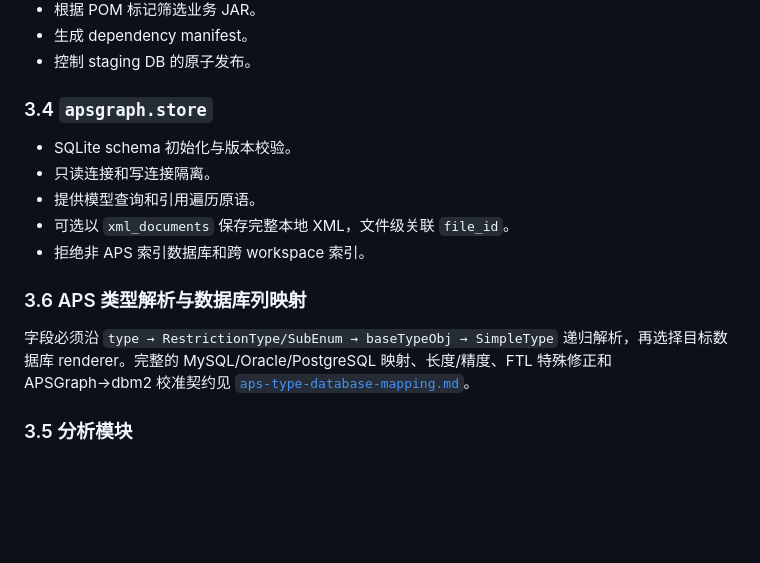
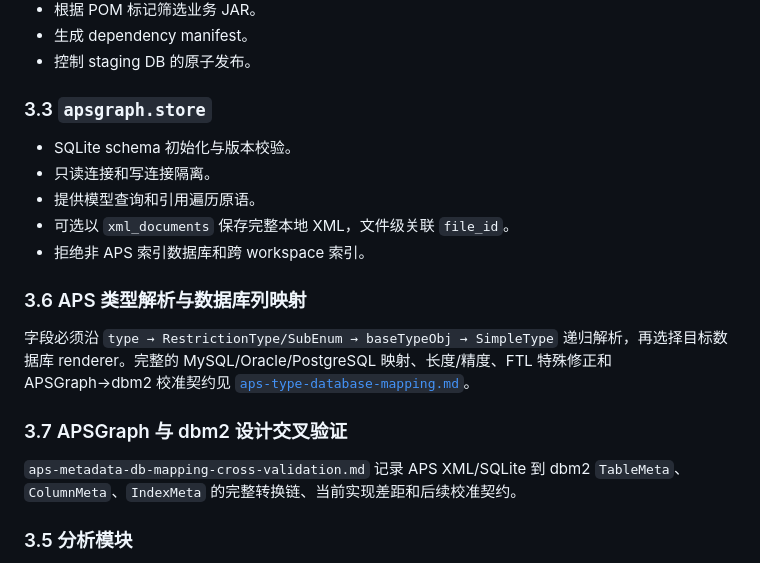
Before and after one commit to NeverMoreLyh/aps-model-tools, a Markdown page: docs/design.md, the part around the change. Rendered like a GitHub page; blank space fills up the shorter version.

Commit message:
docs: link type mapping design evidence

```diff
--- a/docs/design.md
+++ b/docs/design.md
@@ -68,7 +68,7 @@
 - 生成 dependency manifest。
 - 控制 staging DB 的原子发布。
 
-### 3.4 `apsgraph.store`
+### 3.3 `apsgraph.store`
 
 - SQLite schema 初始化与版本校验。
 - 只读连接和写连接隔离。
@@ -79,6 +79,10 @@
 ### 3.6 APS 类型解析与数据库列映射
 
 字段必须沿 `type → RestrictionType/SubEnum → baseTypeObj → SimpleType` 递归解析，再选择目标数据库 renderer。完整的 MySQL/Oracle/PostgreSQL 映射、长度/精度、FTL 特殊修正和 APSGraph→dbm2 校准契约见 [`aps-type-database-mapping.md`](aps-type-database-mapping.md)。
+
+### 3.7 APSGraph 与 dbm2 设计交叉验证
+
+`aps-metadata-db-mapping-cross-validation.md` 记录 APS XML/SQLite 到 dbm2 `TableMeta`、`ColumnMeta`、`IndexMeta` 的完整转换链、当前实现差距和后续校准契约。
 
 ### 3.5 分析模块
 
```
